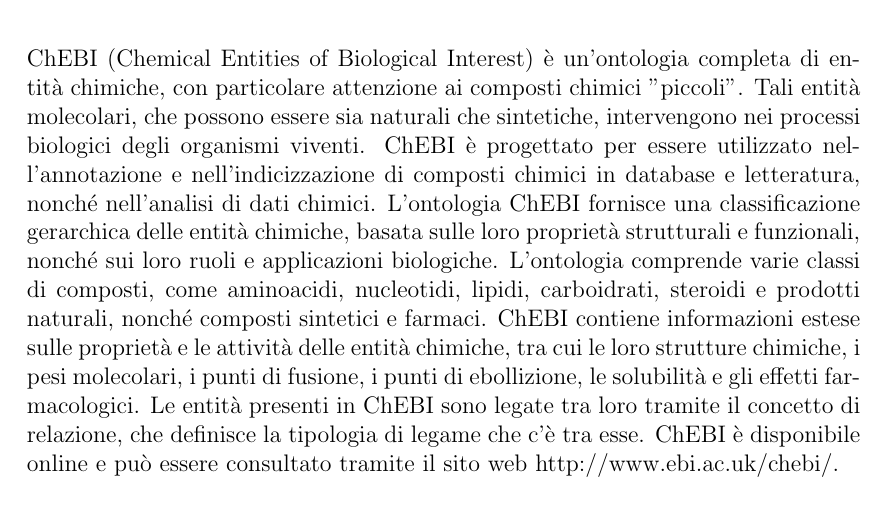
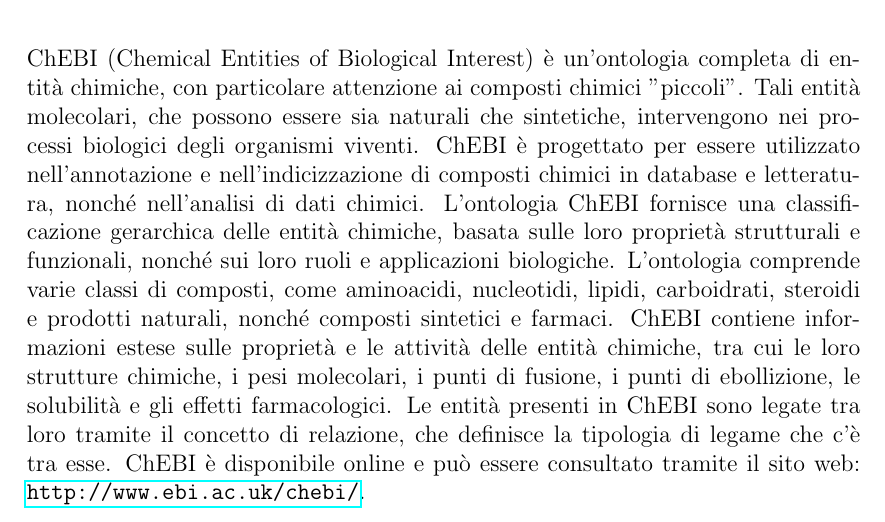
Before and after one commit to FilippoVissani/semantic-web-assignment-1, a LaTeX thesis (thesis-main.tex): part of page 5 of 17, cut so that both start at the same text. Compiled offline with pdfLaTeX.

Commit message:
Fixed link

```diff
--- a/thesis-main.tex
+++ b/thesis-main.tex
@@ -33,7 +33,7 @@
 L'ontologia ChEBI fornisce una classificazione gerarchica delle entità chimiche, basata sulle loro proprietà strutturali e funzionali, nonché sui loro ruoli e applicazioni biologiche. L'ontologia comprende varie classi di composti, come aminoacidi, nucleotidi, lipidi, carboidrati, steroidi e prodotti naturali, nonché composti sintetici e farmaci.
 ChEBI contiene informazioni estese sulle proprietà e le attività delle entità chimiche, tra cui le loro strutture chimiche, i pesi molecolari, i punti di fusione, i punti di ebollizione, le solubilità e gli effetti farmacologici.
 Le entità presenti in ChEBI sono legate tra loro tramite il concetto di relazione, che definisce la tipologia di legame che c'è tra esse.
-ChEBI è disponibile online e può essere consultato tramite il sito web http://www.ebi.ac.uk/chebi/.
+ChEBI è disponibile online e può essere consultato tramite il sito web: \url{http://www.ebi.ac.uk/chebi/}.
 
 %----------------------------------------------------------------------------------------
 \chapter{Panoramica di ChEBI}
```
